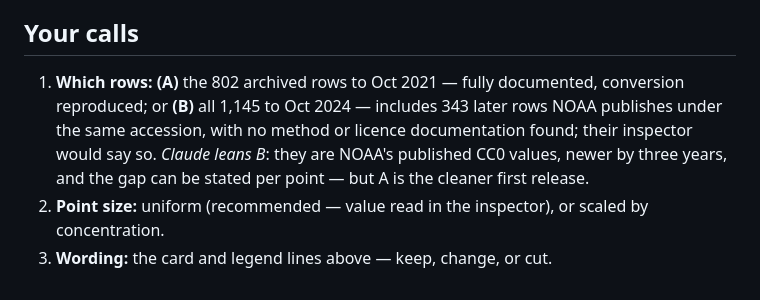
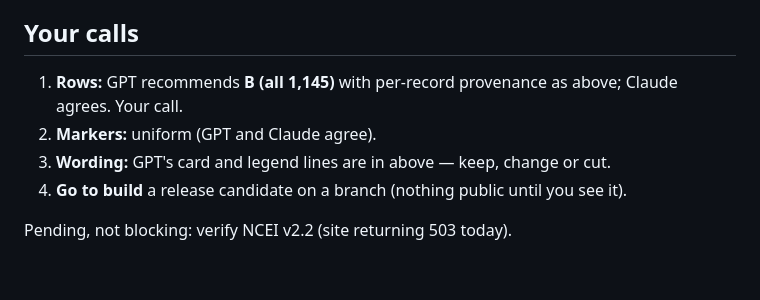
Before and after one commit to TheOneTheOnlyTheChad/mother-earth, a Markdown page: reviews/2026-11-04-plastic-experience-proposal.md, the part around one of its changes. Rendered like a GitHub page.

```diff
--- a/reviews/2026-11-04-plastic-experience-proposal.md
+++ b/reviews/2026-11-04-plastic-experience-proposal.md
@@ -44,6 +55,9 @@ Not shown: NOAA's "Very Low…High" classes — they are relative to NOAA's own
 Law 2010 (kept as a reference candidate) · other studies or mixing gears · lakes and rivers · any drift / movement · search over samples · NOAA concentration classes.
 
 ## Your calls
-1. **Which rows:** **(A)** the 802 archived rows to Oct 2021 — fully documented, conversion reproduced; or **(B)** all 1,145 to Oct 2024 — includes 343 later rows NOAA publishes under the same accession, with no method or licence documentation found; their inspector would say so. *Claude leans B*: they are NOAA's published CC0 values, newer by three years, and the gap can be stated per point — but A is the cleaner first release.
-2. **Point size:** uniform (recommended — value read in the inspector), or scaled by concentration.
-3. **Wording:** the card and legend lines above — keep, change, or cut.
+1. **Rows:** GPT recommends **B (all 1,145)** with per-record provenance as above; Claude agrees. Your call.
+2. **Markers:** uniform (GPT and Claude agree).
+3. **Wording:** GPT's card and legend lines are in above — keep, change or cut.
+4. **Go to build** a release candidate on a branch (nothing public until you see it).
+
+Pending, not blocking: verify NCEI v2.2 (site returning 503 today).
```
Also changed, not shown: other parts of reviews/2026-11-04-plastic-experience-proposal.md (+31 -20 lines), reviews/2026-11-04-ocean-plastic-export.md (+25 -0 lines).
